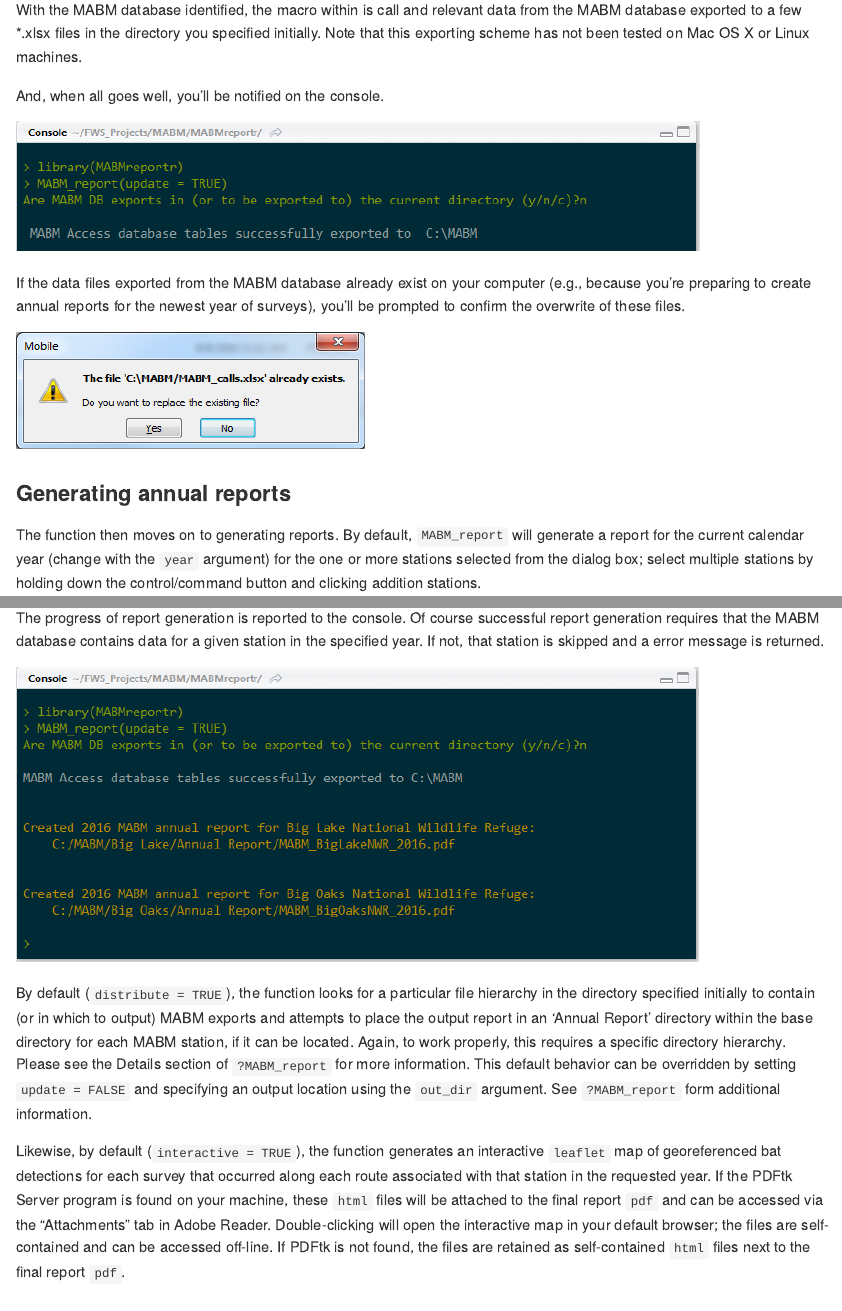
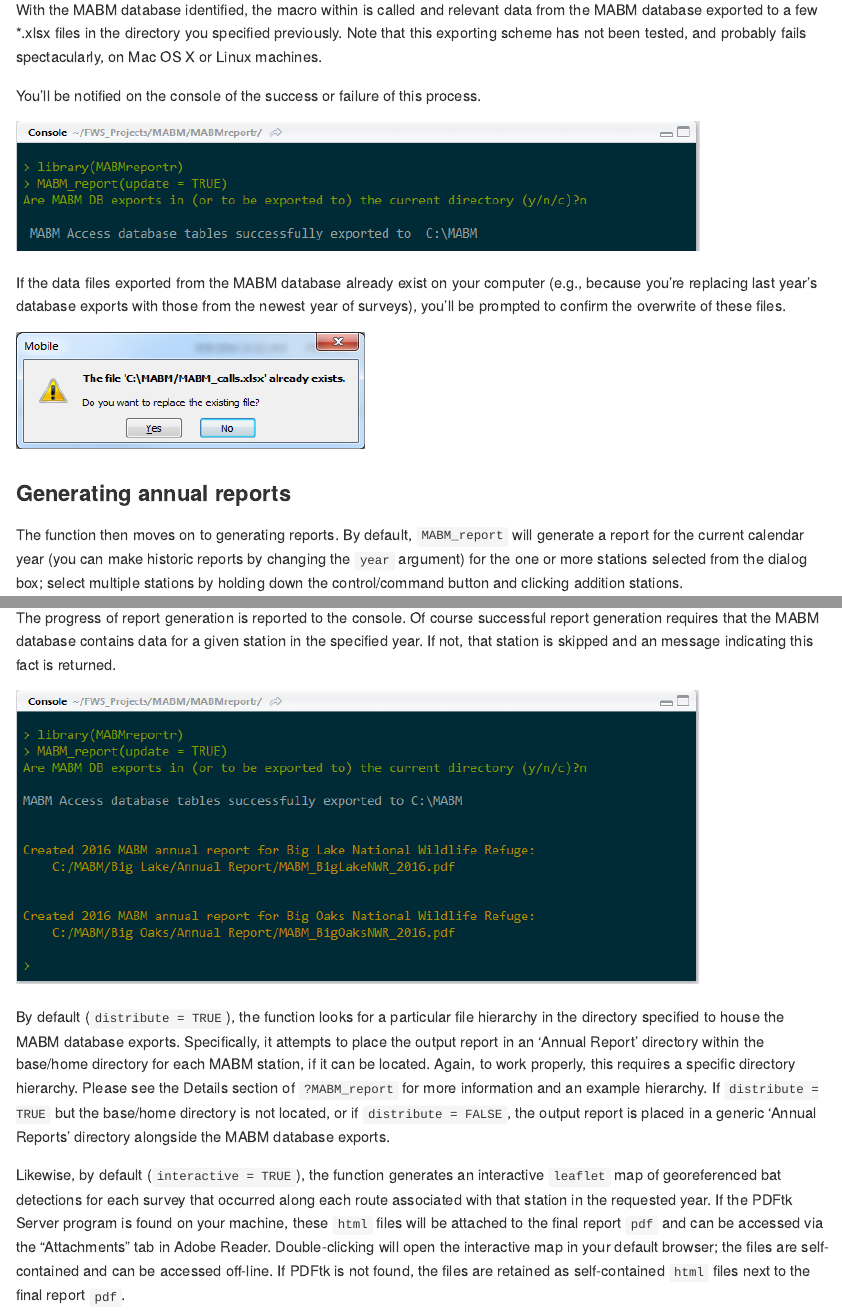
Before and after one commit to adamdsmith/MABMreportr, an R Markdown document (README.Rmd): the page in a window 1100 px wide, from 2830 px down, and a second part further down, joined at a grey line. The pictures show the output file README.md that the author committed with the source, drawn offline in the style of GitHub; badge pictures from the web are left out.

Commit message:
Update README to reflect current process and improve clarity.

```diff
--- a/README.Rmd
+++ b/README.Rmd
@@ -75,26 +75,26 @@ If all goes according to plan, the Microsoft Access executable file will be foun
 
 ![Select MABM database file](./README-figs/select_MABM_database.png)
 
-With the MABM database identified, the macro within is call and relevant data from the MABM database exported to a few *.xlsx files in the directory you specified initially.  Note that this exporting scheme has not been tested on Mac OS X or Linux machines.
+With the MABM database identified, the macro within is called and relevant data from the MABM database exported to a few *.xlsx files in the directory you specified previously.  Note that this exporting scheme has not been tested, and probably fails spectacularly, on Mac OS X or Linux machines.
 
-And, when all goes well, you'll be notified on the console.
+You'll be notified on the console of the success or failure of this process.
 
 ![Success](./README-figs/MABM_export_success.png)
 
-If the data files exported from the MABM database already exist on your computer (e.g., because you're preparing to create annual reports for the newest year of surveys), you'll be prompted to confirm the overwrite of these files.
+If the data files exported from the MABM database already exist on your computer (e.g., because you're replacing last year's database exports with those from the newest year of surveys), you'll be prompted to confirm the overwrite of these files.
 
 ![Overwrite?](./README-figs/replace_existing.png)
 
 ### Generating annual reports
 
-The function then moves on to generating reports. By default, `MABM_report` will generate a report for the current calendar year (change with the `year` argument) for the one or more stations selected from the dialog box; select multiple stations by holding down the control/command button and clicking addition stations.
+The function then moves on to generating reports. By default, `MABM_report` will generate a report for the current calendar year (you can make historic reports by changing the `year` argument) for the one or more stations selected from the dialog box; select multiple stations by holding down the control/command button and clicking addition stations.
 
 ![Pick a station(s), any station(s)](./README-figs/select_stations.png)
 
-The progress of report generation is reported to the console.  Of course successful report generation requires that the MABM database contains data for a given station in the specified year.  If not, that station is skipped and a error message is returned.
+The progress of report generation is reported to the console.  Of course successful report generation requires that the MABM database contains data for a given station in the specified year.  If not, that station is skipped and an message indicating this fact is returned.
 
 ![Report generation progress](./README-figs/reports_complete.png)
 
-By default (`distribute = TRUE`), the function looks for a particular file hierarchy in the directory specified initially to contain (or in which to output) MABM exports and attempts to place the output report in an 'Annual Report' directory within the base directory for each MABM station, if it can be located. Again, to work properly, this requires a specific directory hierarchy.  Please see the Details section of `?MABM_report` for more information.  This default behavior can be overridden by setting `update = FALSE` and specifying an output location using the `out_dir` argument.  See `?MABM_report` form additional information.
+By default (`distribute = TRUE`), the function looks for a particular file hierarchy in the directory specified to house the MABM database exports. Specifically, it attempts to place the output report in an 'Annual Report' directory within the base/home directory for each MABM station, if it can be located. Again, to work properly, this requires a specific directory hierarchy. Please see the Details section of `?MABM_report` for more information and an example hierarchy. If `distribute = TRUE` but the base/home directory is not located, or if `distribute = FALSE`, the output report is placed in a generic 'Annual Reports' directory alongside the MABM database exports.
 
-Likewise, by default (`interactive = TRUE`), the function generates an interactive `leaflet` map of georeferenced bat detections for each survey that occurred along each route associated with that station in the requested year.  If the PDFtk Server program is found on your machine, these `html` files will be attached to the final report `pdf` and can be accessed via the "Attachments" tab in Adobe Reader.  Double-clicking will open the interactive map in your default browser; the files are self-contained and can be accessed off-line.  If PDFtk is not found, the files are retained as self-contained `html` files next to the final report `pdf`.
+Likewise, by default (`interactive = TRUE`), the function generates an interactive `leaflet` map of georeferenced bat detections for each survey that occurred along each route associated with that station in the requested year. If the PDFtk Server program is found on your machine, these `html` files will be attached to the final report `pdf` and can be accessed via the "Attachments" tab in Adobe Reader. Double-clicking will open the interactive map in your default browser; the files are self-contained and can be accessed off-line.  If PDFtk is not found, the files are retained as self-contained `html` files next to the final report `pdf`.
```
Also changed, not shown: README.md.
